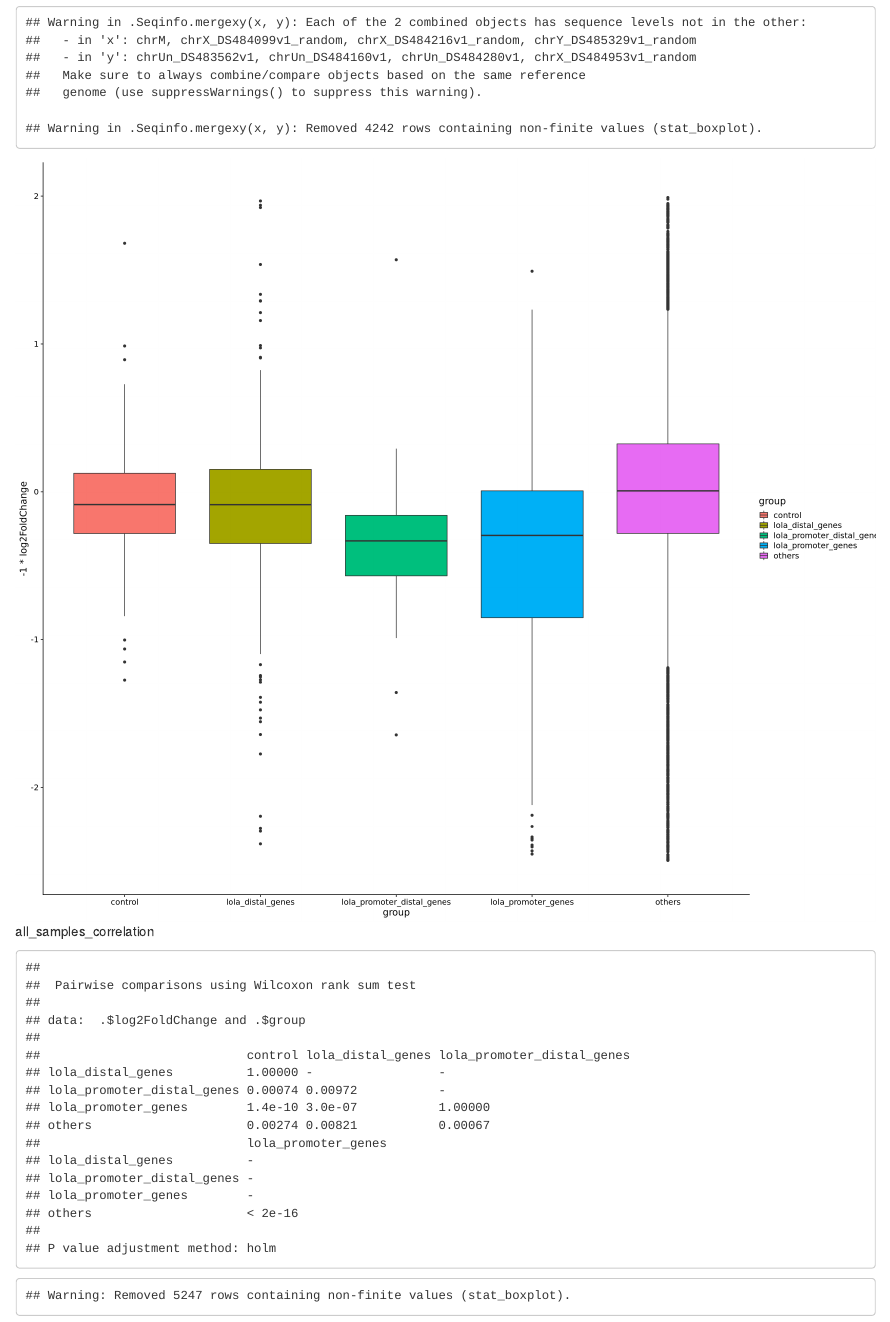
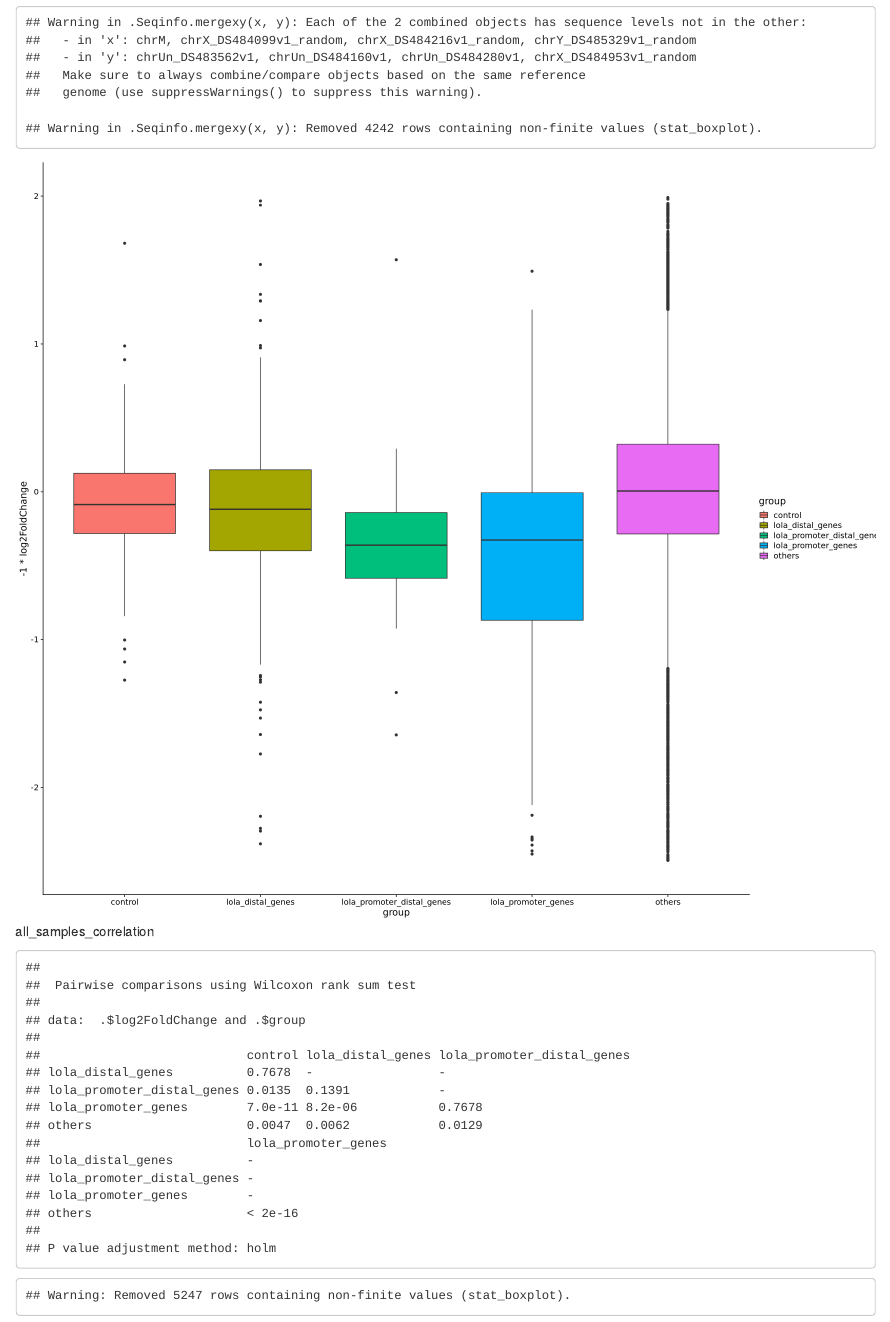
Before and after one commit to zeitlingerlab/Ramalingam_Cell_2019, an R Markdown document (analysis/revision_analysis/promoter_distal_rnaseq_analysis.Rmd): the page in a window 1100 px wide, from 3230 px down. The pictures show the output file analysis/revision_analysis/promoter_distal_rnaseq_analysis.html that the author committed with the source, opened offline.

Commit message:
transfer to NC

```diff
--- a/analysis/revision_analysis/promoter_distal_rnaseq_analysis.Rmd
+++ b/analysis/revision_analysis/promoter_distal_rnaseq_analysis.Rmd
@@ -148,7 +148,7 @@ filter_for_motif<-function(gr,motif,mismatch=0,ignore_strand=TRUE){
 }
 
 
-lola_peaks.gr<-get_lola_peaks(c("promoter","distal"),1000) %>% resize(fix='center',width=200) %>% filter_for_motif(motif="AAAGCTY")
+lola_peaks.gr<-get_lola_peaks(c("promoter","distal"),750) %>% resize(fix='center',width=200) %>% filter_for_motif(motif="AAAGCTY")
 
 rnaseq$group<-'others'
 lola_promoters <- {lola_peaks.gr %>% as.data.frame %>% filter(location=='promoter') %>% .$nearest_gene_id}
```
Also changed, not shown: analysis/revision_analysis/promoter_distal_rnaseq_analysis.html, analysis/revision_analysis/promoter_distal_rnaseq_analysis/plot_changes_in_groups-1.pdf, analysis/revision_analysis/promoter_distal_rnaseq_analysis/plot_changes_in_groups-2.pdf, analysis/revision_analysis/promoter_distal_rnaseq_analysis/plot_changes_in_groups-3.pdf, analysis/revision_analysis/promoter_distal_rnaseq_analysis/plot_changes_in_groups-3.png, analysis/revision_analysis/promoter_distal_rnaseq_analysis/plot_changes_in_groups-4.pdf, analysis/revision_analysis/promoter_distal_rnaseq_analysis/plot_changes_in_groups-4.png.
